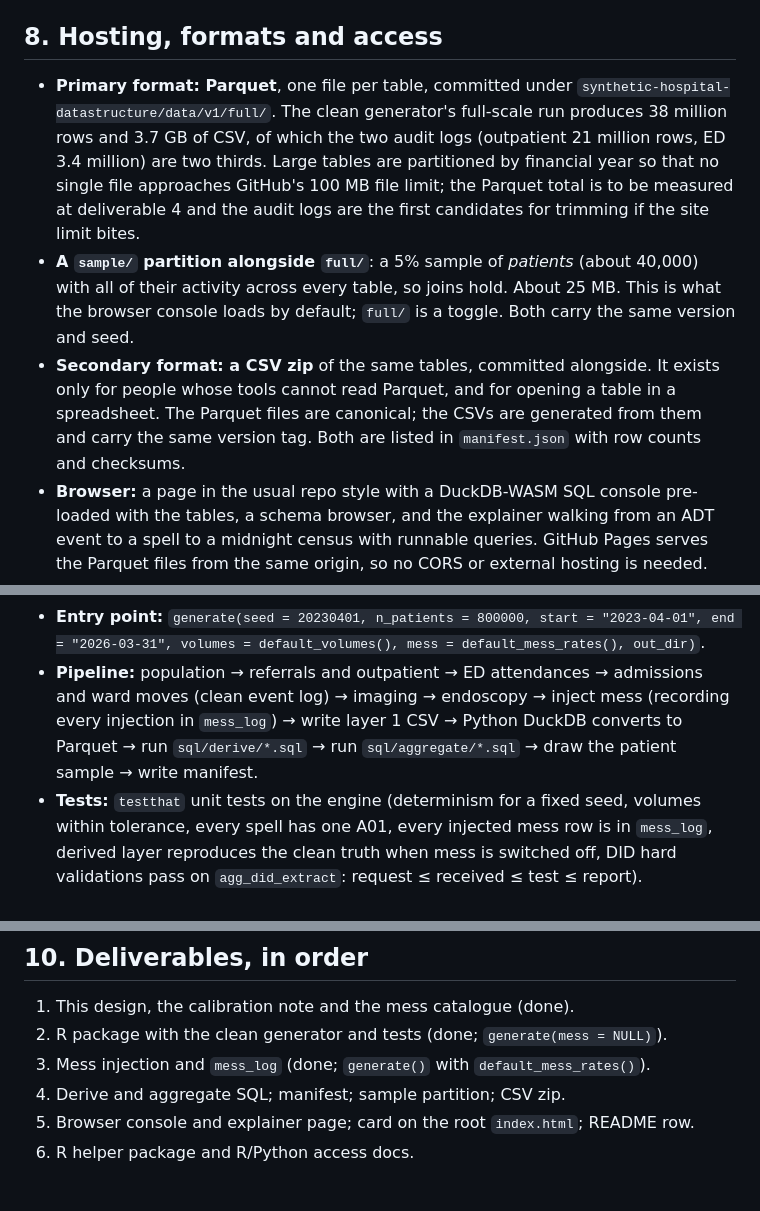
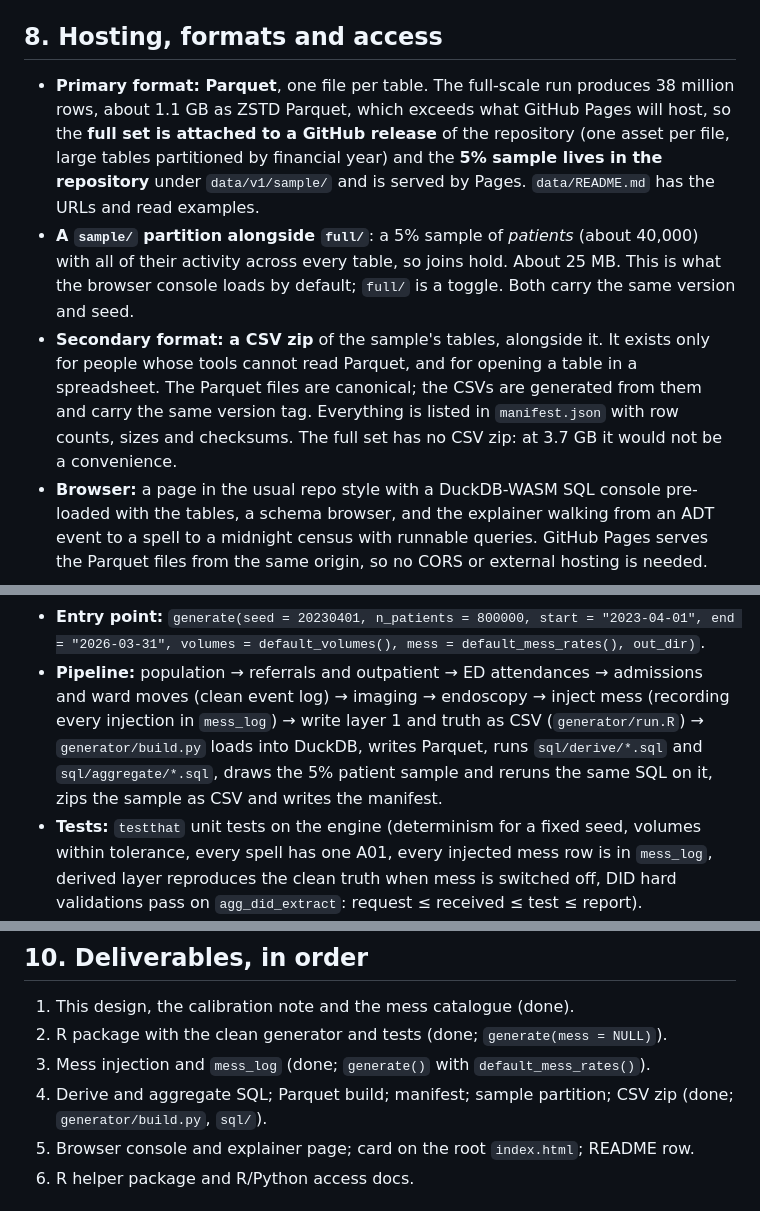
Before and after one commit to ThomUK/claude-scratchpad, a Markdown page: synthetic-hospital-datastructure/docs/DESIGN.md, 3 parts joined by grey strips. Drawn GitHub-style.

```diff
--- a/synthetic-hospital-datastructure/docs/DESIGN.md
+++ b/synthetic-hospital-datastructure/docs/DESIGN.md
@@ -603,23 +603,23 @@ Patterns the generator builds in, with sources where they exist:
 
 ## 8. Hosting, formats and access
 
-- **Primary format: Parquet**, one file per table, committed under
-  `synthetic-hospital-datastructure/data/v1/full/`. The clean generator's
-  full-scale run produces 38 million rows and 3.7 GB of CSV, of which the
-  two audit logs (outpatient 21 million rows, ED 3.4 million) are two
-  thirds. Large tables are partitioned by financial year so that no single
-  file approaches GitHub's 100 MB file limit; the Parquet total is to be
-  measured at deliverable 4 and the audit logs are the first candidates
-  for trimming if the site limit bites.
+- **Primary format: Parquet**, one file per table. The full-scale run
+  produces 38 million rows, about 1.1 GB as ZSTD Parquet, which exceeds
+  what GitHub Pages will host, so the **full set is attached to a GitHub
+  release** of the repository (one asset per file, large tables partitioned
+  by financial year) and the **5% sample lives in the repository** under
+  `data/v1/sample/` and is served by Pages. `data/README.md` has the URLs
+  and read examples.
 - **A `sample/` partition alongside `full/`**: a 5% sample of *patients*
   (about 40,000) with all of their activity across every table, so joins
   hold. About 25 MB. This is what the browser console loads by default;
   `full/` is a toggle. Both carry the same version and seed.
-- **Secondary format: a CSV zip** of the same tables, committed alongside.
-  It exists only for people whose tools cannot read Parquet, and for opening
-  a table in a spreadsheet. The Parquet files are canonical; the CSVs are
-  generated from them and carry the same version tag. Both are listed in
-  `manifest.json` with row counts and checksums.
+- **Secondary format: a CSV zip** of the sample's tables, alongside it. It
+  exists only for people whose tools cannot read Parquet, and for opening a
+  table in a spreadsheet. The Parquet files are canonical; the CSVs are
+  generated from them and carry the same version tag. Everything is listed
+  in `manifest.json` with row counts, sizes and checksums. The full set has
+  no CSV zip: at 3.7 GB it would not be a convenience.
 - **Browser:** a page in the usual repo style with a DuckDB-WASM SQL console
   pre-loaded with the tables, a schema browser, and the explainer walking
   from an ADT event to a spell to a midnight census with runnable queries.
@@ -651,9 +651,11 @@ Patterns the generator builds in, with sources where they exist:
 - **Entry point:** `generate(seed = 20230401, n_patients = 800000, start = "2023-04-01", end = "2026-03-31", volumes = default_volumes(), mess = default_mess_rates(), out_dir)`.
 - **Pipeline:** population → referrals and outpatient → ED attendances →
   admissions and ward moves (clean event log) → imaging → endoscopy → inject
-  mess (recording every injection in `mess_log`) → write layer 1 CSV →
-  Python DuckDB converts to Parquet → run `sql/derive/*.sql` → run
-  `sql/aggregate/*.sql` → draw the patient sample → write manifest.
+  mess (recording every injection in `mess_log`) → write layer 1 and truth
+  as CSV (`generator/run.R`) → `generator/build.py` loads into DuckDB,
+  writes Parquet, runs `sql/derive/*.sql` and `sql/aggregate/*.sql`, draws
+  the 5% patient sample and reruns the same SQL on it, zips the sample as
+  CSV and writes the manifest.
 - **Tests:** `testthat` unit tests on the engine (determinism for a fixed
   seed, volumes within tolerance, every spell has one A01, every injected
   mess row is in `mess_log`, derived layer reproduces the clean truth when
@@ -671,7 +673,7 @@ Patterns the generator builds in, with sources where they exist:
 1. This design, the calibration note and the mess catalogue (done).
 2. R package with the clean generator and tests (done; `generate(mess = NULL)`).
 3. Mess injection and `mess_log` (done; `generate()` with `default_mess_rates()`).
-4. Derive and aggregate SQL; manifest; sample partition; CSV zip.
+4. Derive and aggregate SQL; Parquet build; manifest; sample partition; CSV zip (done; `generator/build.py`, `sql/`).
 5. Browser console and explainer page; card on the root `index.html`; README row.
 6. R helper package and R/Python access docs.
 
```
Also changed, not shown: synthetic-hospital-datastructure/data/README.md (added, +79 -0 lines), synthetic-hospital-datastructure/generator/README.md (+15 -0 lines).
